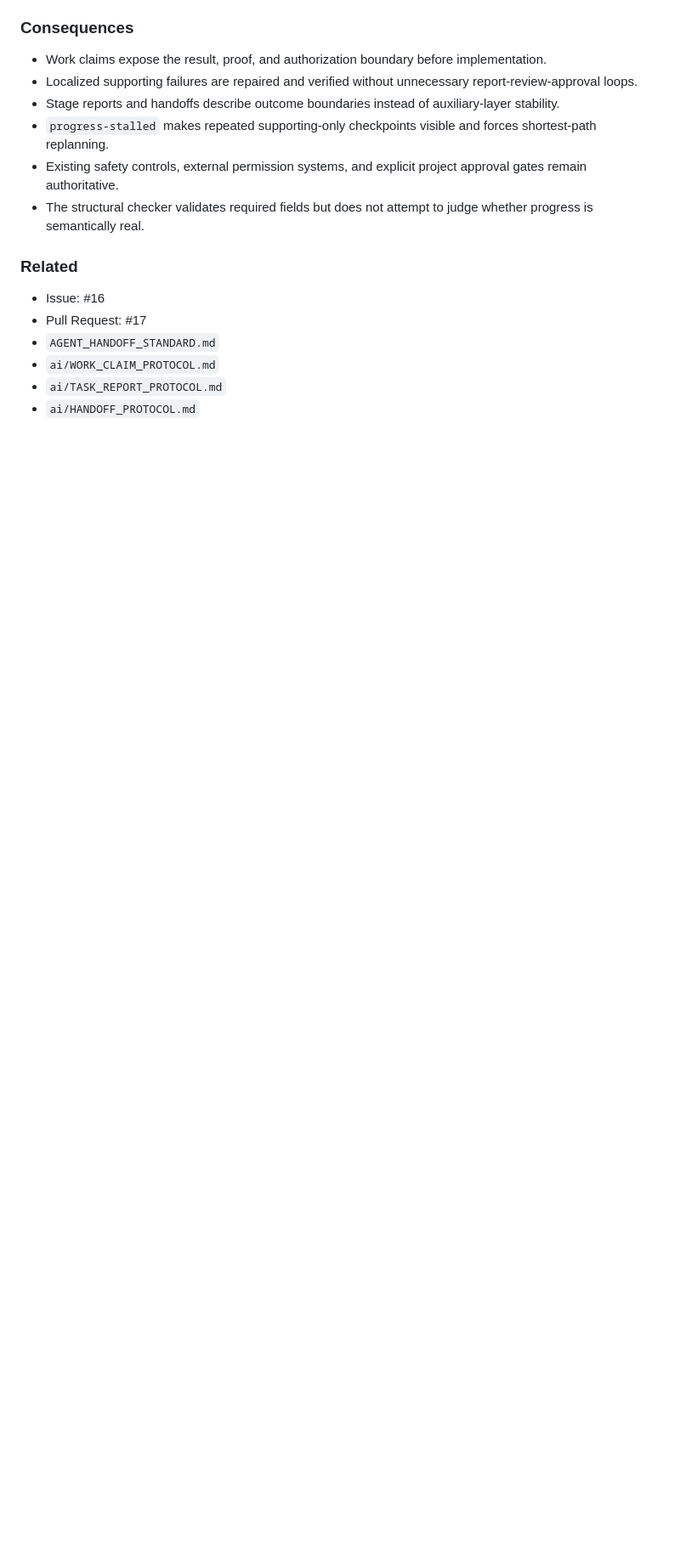
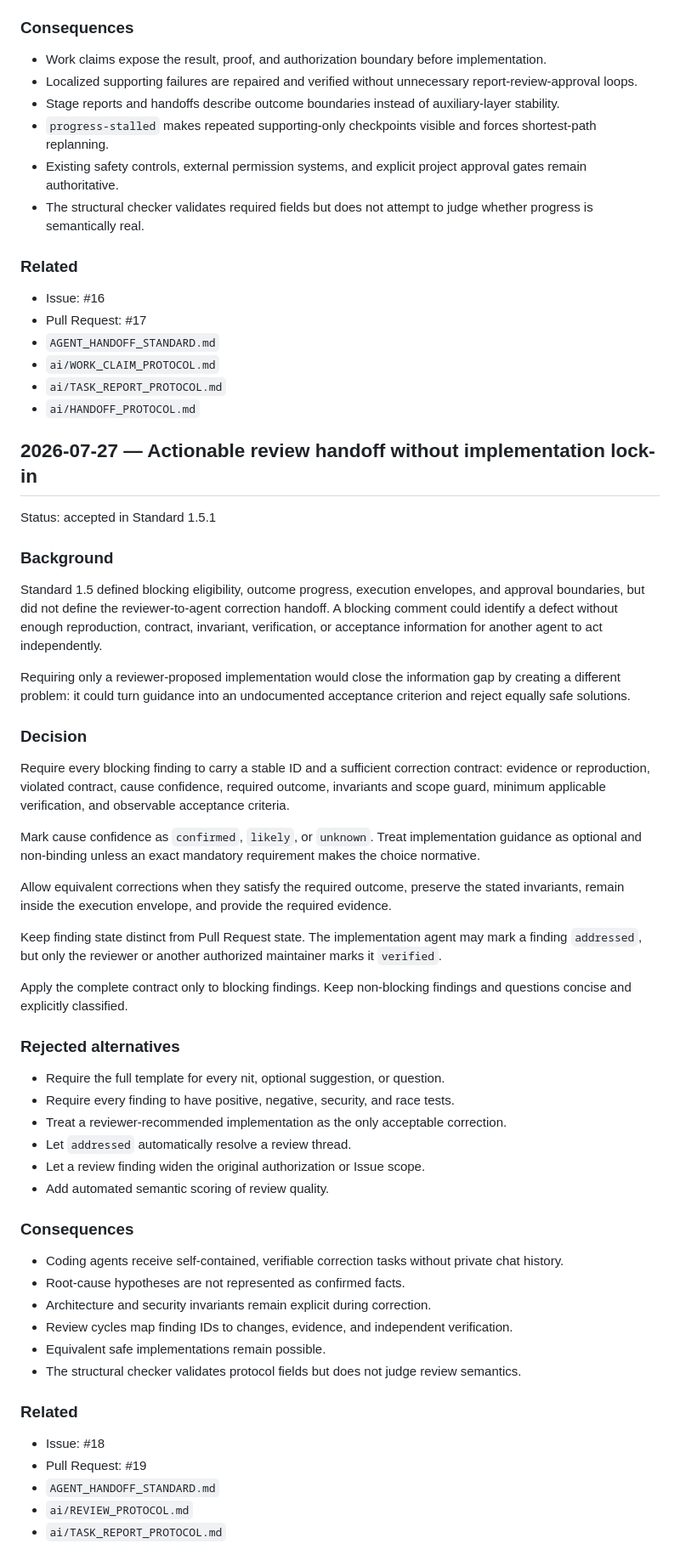
Before and after one commit to artyomboyko/Agent_Handoff, a Markdown page: ai/DECISIONS.md, the part around one of its changes. Shown at 85% size. GitHub-like rendering; blank space fills up the shorter version.

Commit message:
Synchronize Standard 1.5.1 review handoff

```diff
--- a/ai/DECISIONS.md
+++ b/ai/DECISIONS.md
@@ -214,3 +215,51 @@ A new owner decision remains required for changes to the outcome or acceptance c
 - `ai/WORK_CLAIM_PROTOCOL.md`
 - `ai/TASK_REPORT_PROTOCOL.md`
 - `ai/HANDOFF_PROTOCOL.md`
+
+## 2026-07-27 — Actionable review handoff without implementation lock-in
+
+Status: accepted in Standard 1.5.1
+
+### Background
+
+Standard 1.5 defined blocking eligibility, outcome progress, execution envelopes, and approval boundaries, but did not define the reviewer-to-agent correction handoff. A blocking comment could identify a defect without enough reproduction, contract, invariant, verification, or acceptance information for another agent to act independently.
+
+Requiring only a reviewer-proposed implementation would close the information gap by creating a different problem: it could turn guidance into an undocumented acceptance criterion and reject equally safe solutions.
+
+### Decision
+
+Require every blocking finding to carry a stable ID and a sufficient correction contract: evidence or reproduction, violated contract, cause confidence, required outcome, invariants and scope guard, minimum applicable verification, and observable acceptance criteria.
+
+Mark cause confidence as `confirmed`, `likely`, or `unknown`. Treat implementation guidance as optional and non-binding unless an exact mandatory requirement makes the choice normative.
+
+Allow equivalent corrections when they satisfy the required outcome, preserve the stated invariants, remain inside the execution envelope, and provide the required evidence.
+
+Keep finding state distinct from Pull Request state. The implementation agent may mark a finding `addressed`, but only the reviewer or another authorized maintainer marks it `verified`.
+
+Apply the complete contract only to blocking findings. Keep non-blocking findings and questions concise and explicitly classified.
+
+### Rejected alternatives
+
+- Require the full template for every nit, optional suggestion, or question.
+- Require every finding to have positive, negative, security, and race tests.
+- Treat a reviewer-recommended implementation as the only acceptable correction.
+- Let `addressed` automatically resolve a review thread.
+- Let a review finding widen the original authorization or Issue scope.
+- Add automated semantic scoring of review quality.
+
+### Consequences
+
+- Coding agents receive self-contained, verifiable correction tasks without private chat history.
+- Root-cause hypotheses are not represented as confirmed facts.
+- Architecture and security invariants remain explicit during correction.
+- Review cycles map finding IDs to changes, evidence, and independent verification.
+- Equivalent safe implementations remain possible.
+- The structural checker validates protocol fields but does not judge review semantics.
+
+### Related
+
+- Issue: #18
+- Pull Request: #19
+- `AGENT_HANDOFF_STANDARD.md`
+- `ai/REVIEW_PROTOCOL.md`
+- `ai/TASK_REPORT_PROTOCOL.md`
```
Also changed, not shown: other parts of ai/DECISIONS.md (+2 -1 lines).
